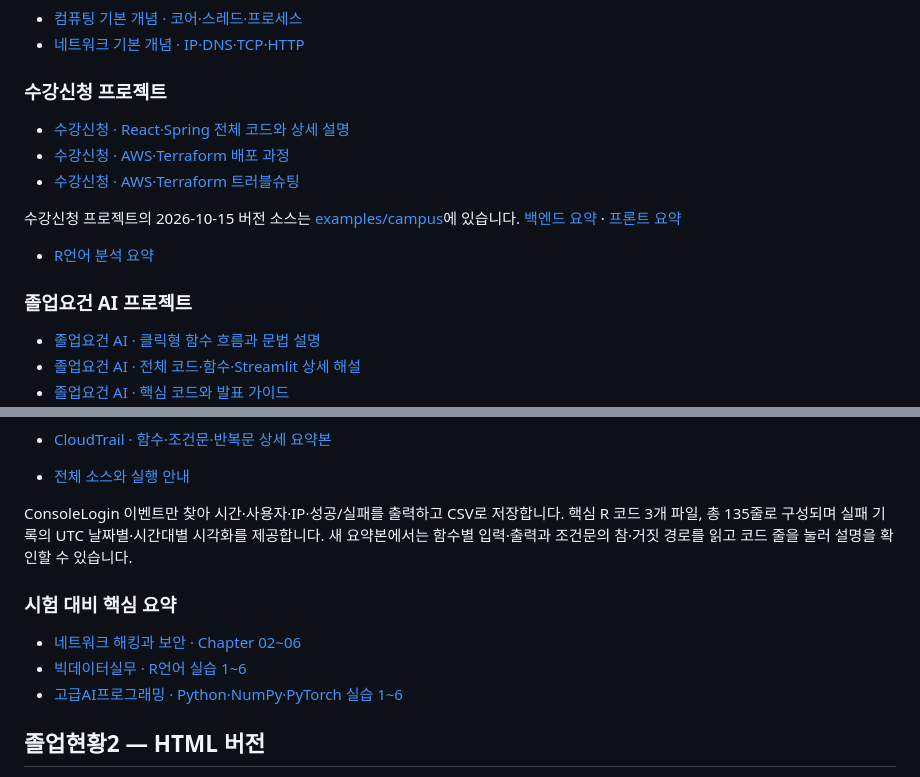
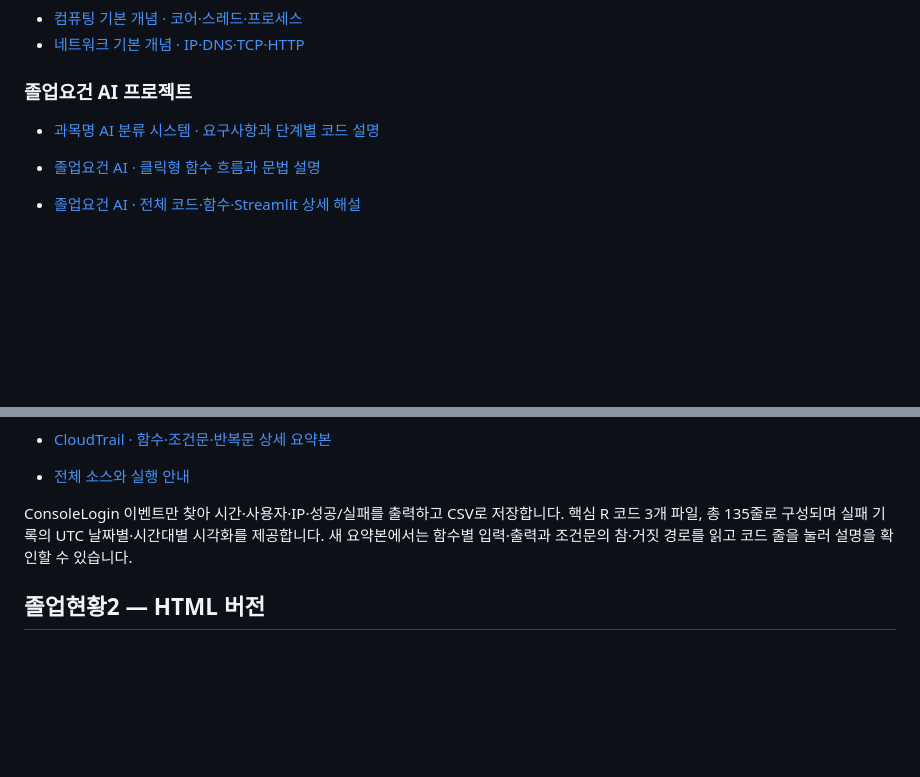
Before and after one commit to p2terghks/study-notes, a Markdown page: README.md, 2 parts joined by grey strips. GitHub-like rendering; blank space fills up the shorter version.

Commit message:
README의 수강신청·시험 대비 항목을 과목명 AI 분류 설명서로 교체

```diff
--- a/README.md
+++ b/README.md
@@ -56,18 +56,9 @@
 - [컴퓨팅 기본 개념 · 코어·스레드·프로세스](https://p2terghks.github.io/study-notes/docs/quick-reference/computing-basics-reference.html)
 - [네트워크 기본 개념 · IP·DNS·TCP·HTTP](https://p2terghks.github.io/study-notes/docs/quick-reference/network-basics-reference.html)
 
-### 수강신청 프로젝트
+### 졸업요건 AI 프로젝트
 
-- [수강신청 · React·Spring 전체 코드와 상세 설명](https://p2terghks.github.io/study-notes/docs/projects/campus/CODE_SUMMARY.html)
-- [수강신청 · AWS·Terraform 배포 과정](https://p2terghks.github.io/study-notes/docs/projects/campus/AWS_TERRAFORM_GUIDE.html)
-- [수강신청 · AWS·Terraform 트러블슈팅](https://p2terghks.github.io/study-notes/docs/projects/campus/AWS_TROUBLESHOOTING.html)
-
-수강신청 프로젝트의 2026-10-15 버전 소스는 [examples/campus](examples/campus)에 있습니다. [백엔드 요약](docs/projects/campus/BACKEND_SUMMARY.md) · [프론트 요약](docs/projects/campus/REACT_SUMMARY.md)
-
-- [R언어 분석 요약](https://p2terghks.github.io/study-notes/docs/projects/campus/R_ANALYTICS_SUMMARY.html)
-
-
-### 졸업요건 AI 프로젝트
+- [과목명 AI 분류 시스템 · 요구사항과 단계별 코드 설명](https://p2terghks.github.io/study-notes/docs/ai-classification-guide.html)
 
 - [졸업요건 AI · 클릭형 함수 흐름과 문법 설명](https://p2terghks.github.io/study-notes/graduation-photo-ai/FUNCTION_DIAGRAM.html)
 - [졸업요건 AI · 전체 코드·함수·Streamlit 상세 해설](https://p2terghks.github.io/study-notes/graduation-photo-ai/DETAILED_CODE_GUIDE.html)
@@ -84,13 +75,6 @@ PyTorch 기반 성적표 OCR과 졸업요건 사전 점검 프로젝트입니다
 
 ConsoleLogin 이벤트만 찾아 시간·사용자·IP·성공/실패를 출력하고 CSV로 저장합니다. 핵심 R 코드 3개 파일, 총 135줄로 구성되며 실패 기록의 UTC 날짜별·시간대별 시각화를 제공합니다. 새 요약본에서는 함수별 입력·출력과 조건문의 참·거짓 경로를 읽고 코드 줄을 눌러 설명을 확인할 수 있습니다.
 
-### 시험 대비 핵심 요약
-
-- [네트워크 해킹과 보안 · Chapter 02~06](network-security-summary.md)
-- [빅데이터실무 · R언어 실습 1~6](r-practice-summary.md)
-- [고급AI프로그래밍 · Python·NumPy·PyTorch 실습 1~6](ai-python-summary.md)
-
-
 ## 졸업현황2 — HTML 버전
 
 - [코드·실행 안내](졸업현황2/README.md)
```
